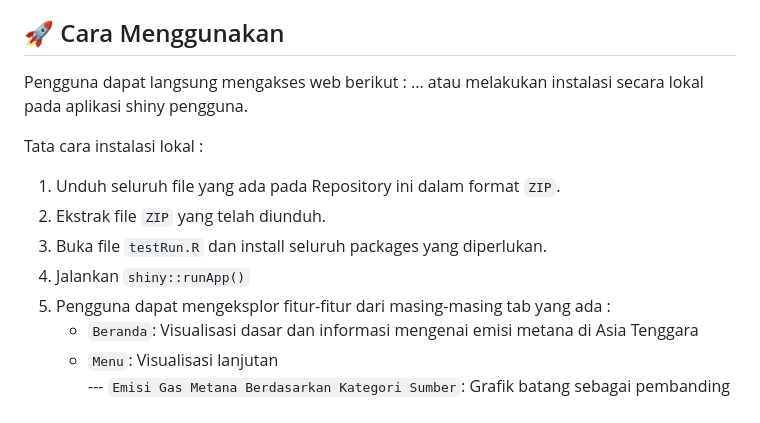
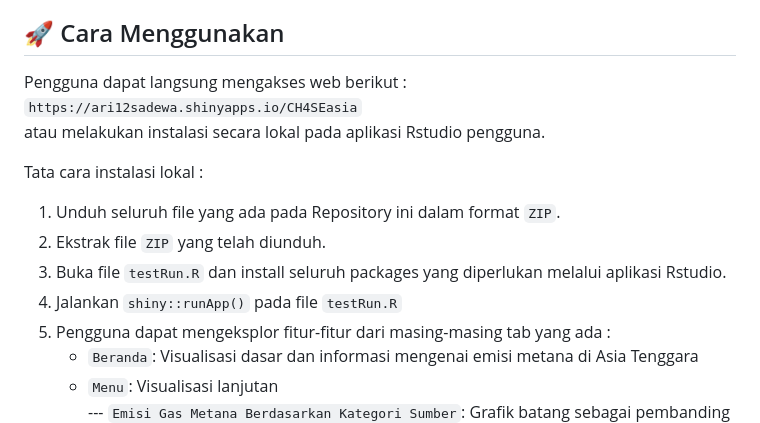
Before and after one commit to Zidanahida/ProjekKomstat_Klp11, a Markdown page: README.md, the part around the change. Drawn GitHub-style.

```diff
--- a/README.md
+++ b/README.md
@@ -11,14 +11,14 @@ Dashboard ini menyajikan visualisasi terkait **emisi gas metana (CH₄)**  yang
 - **Thumbnail Informasi Terkait** pemanasan global dan gas metana.
 
 ## 🚀 Cara Menggunakan
-Pengguna dapat langsung mengakses web berikut : ...
-atau melakukan instalasi secara lokal pada aplikasi shiny pengguna.
+Pengguna dapat langsung mengakses web berikut : `https://ari12sadewa.shinyapps.io/CH4SEasia`
+atau melakukan instalasi secara lokal pada aplikasi Rstudio pengguna.
 
 Tata cara instalasi lokal :
 1. Unduh seluruh file yang ada pada Repository ini dalam format `ZIP`.
 2. Ekstrak file `ZIP` yang telah diunduh.
-3. Buka file `testRun.R` dan install seluruh packages yang diperlukan.
-4. Jalankan `shiny::runApp()`
+3. Buka file `testRun.R` dan install seluruh packages yang diperlukan melalui aplikasi Rstudio.
+4. Jalankan `shiny::runApp()` pada file `testRun.R`
 5. Pengguna dapat mengeksplor fitur-fitur dari masing-masing tab yang ada :
    - `Beranda`: Visualisasi dasar dan informasi mengenai emisi metana di Asia Tenggara
    - `Menu`: Visualisasi lanjutan
```
